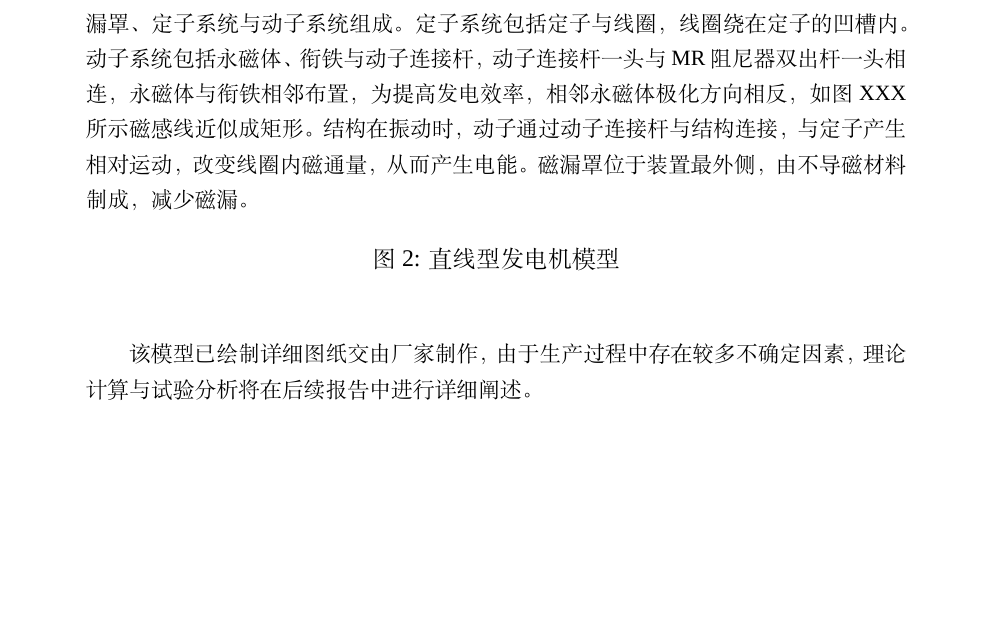
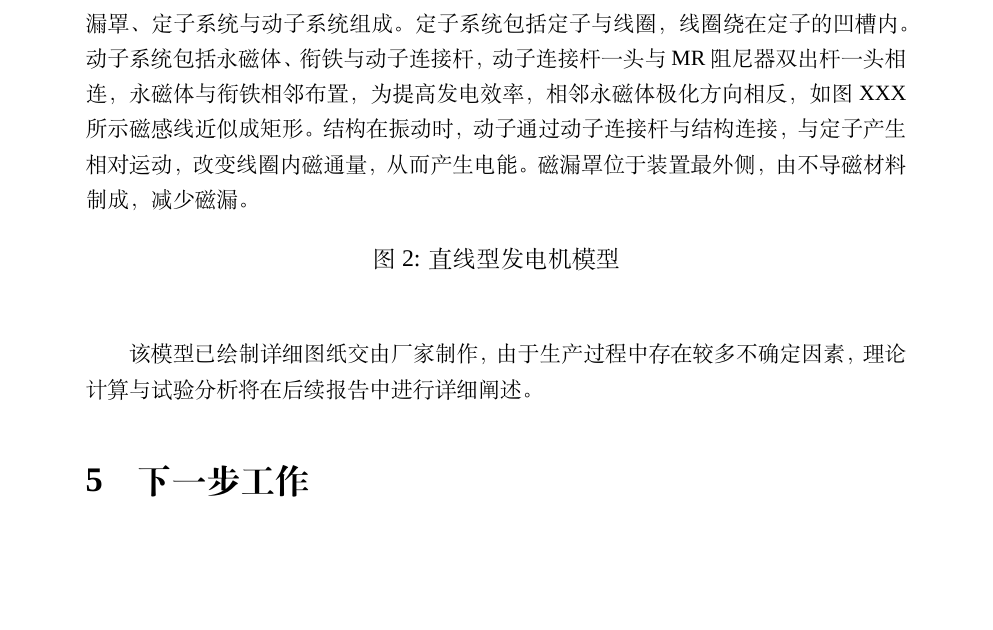
Before and after one commit to laplacecrame/srt2015, a LaTeX document (final.tex, which reads further.tex): part of page 11 of 11, cut so that both start at the same text, the shorter picture padded with empty space. Compiled offline with XeLaTeX; a missing font is replaced by an installed copy or a similar font.

```diff
--- a/final.tex
+++ b/final.tex
@@ -173,6 +173,7 @@
 \input{background.tex}
 \input{theory.tex}
 \input{experiment.tex}
+\input{further.tex}
 
 %---------------------------------
 \end{document}
--- /dev/null
+++ b/further.tex
@@ -0,0 +1 @@
+\section{下一步工作}
```
